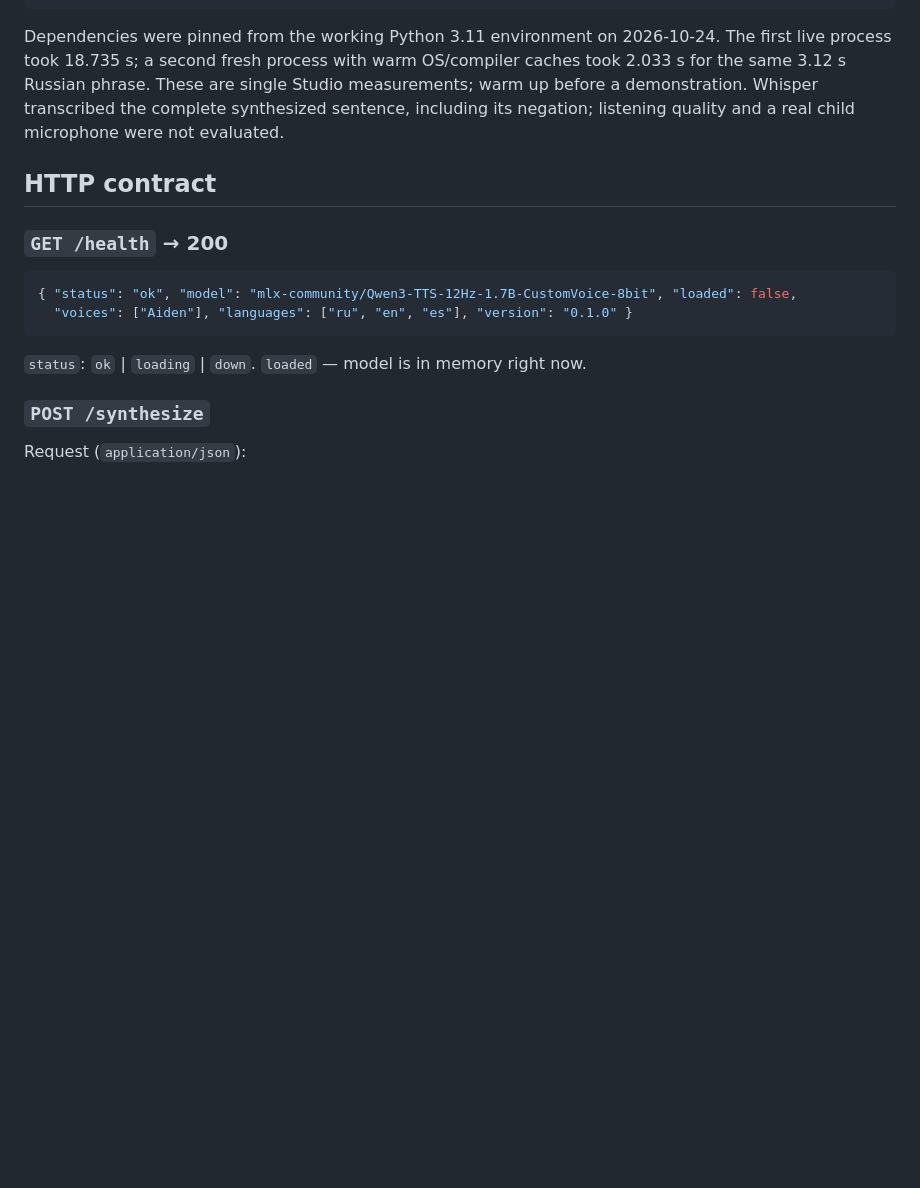
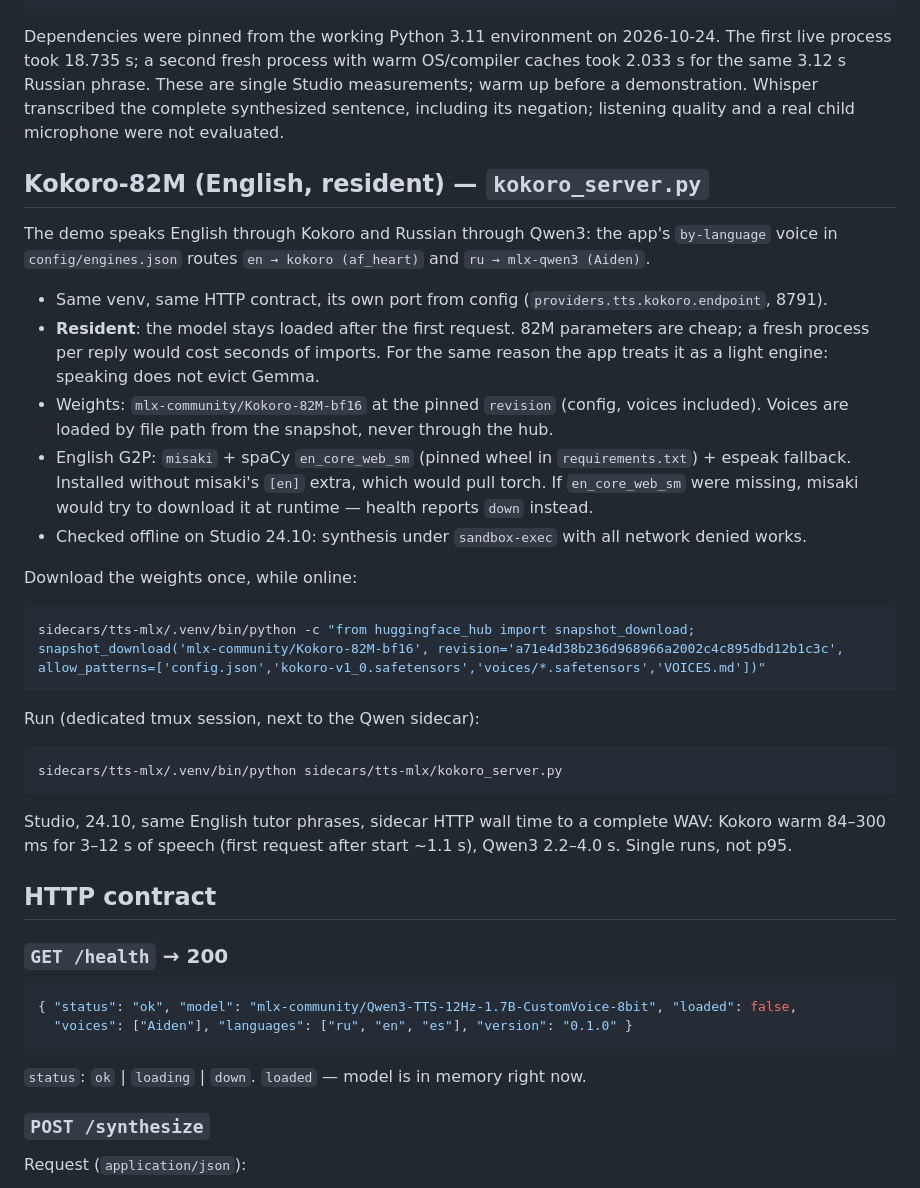
Before and after one commit to postnikov/understandity, a Markdown page: sidecars/tts-mlx/README.md, the part around the change. Drawn GitHub-style; blank space fills up the shorter version.

Commit message:
docs: kokoro sidecar runbook and numbers; repo map — defaults are real engines, not fake
Co-Authored-By: Claude Opus 5.5 <noreply@anthropic.com>

````diff
--- a/sidecars/tts-mlx/README.md
+++ b/sidecars/tts-mlx/README.md
@@ -47,6 +47,36 @@ node_modules/.bin/tsx engines/tts-mlx-qwen3/scripts/smoke.ts --run-local --outpu
 
 Dependencies were pinned from the working Python 3.11 environment on 2026-10-24. The first live process took 18.735 s; a second fresh process with warm OS/compiler caches took 2.033 s for the same 3.12 s Russian phrase. These are single Studio measurements; warm up before a demonstration. Whisper transcribed the complete synthesized sentence, including its negation; listening quality and a real child microphone were not evaluated.
 
+## Kokoro-82M (English, resident) — `kokoro_server.py`
+
+The demo speaks English through Kokoro and Russian through Qwen3: the app's `by-language` voice in
+`config/engines.json` routes `en → kokoro (af_heart)` and `ru → mlx-qwen3 (Aiden)`.
+
+- Same venv, same HTTP contract, its own port from config (`providers.tts.kokoro.endpoint`, 8791).
+- **Resident**: the model stays loaded after the first request. 82M parameters are cheap; a fresh process per reply
+  would cost seconds of imports. For the same reason the app treats it as a light engine: speaking does not evict Gemma.
+- Weights: `mlx-community/Kokoro-82M-bf16` at the pinned `revision` (config, voices included). Voices are loaded by file
+  path from the snapshot, never through the hub.
+- English G2P: `misaki` + spaCy `en_core_web_sm` (pinned wheel in `requirements.txt`) + espeak fallback. Installed
+  without misaki's `[en]` extra, which would pull torch. If `en_core_web_sm` were missing, misaki would try to download it
+  at runtime — health reports `down` instead.
+- Checked offline on Studio 24.10: synthesis under `sandbox-exec` with all network denied works.
+
+Download the weights once, while online:
+
+```sh
+sidecars/tts-mlx/.venv/bin/python -c "from huggingface_hub import snapshot_download; snapshot_download('mlx-community/Kokoro-82M-bf16', revision='a71e4d38b236d968966a2002c4c895dbd12b1c3c', allow_patterns=['config.json','kokoro-v1_0.safetensors','voices/*.safetensors','VOICES.md'])"
+```
+
+Run (dedicated tmux session, next to the Qwen sidecar):
+
+```sh
+sidecars/tts-mlx/.venv/bin/python sidecars/tts-mlx/kokoro_server.py
+```
+
+Studio, 24.10, same English tutor phrases, sidecar HTTP wall time to a complete WAV: Kokoro warm 84–300 ms for
+3–12 s of speech (first request after start ~1.1 s), Qwen3 2.2–4.0 s. Single runs, not p95.
+
 ## HTTP contract
 
 ### `GET /health` → 200
````
